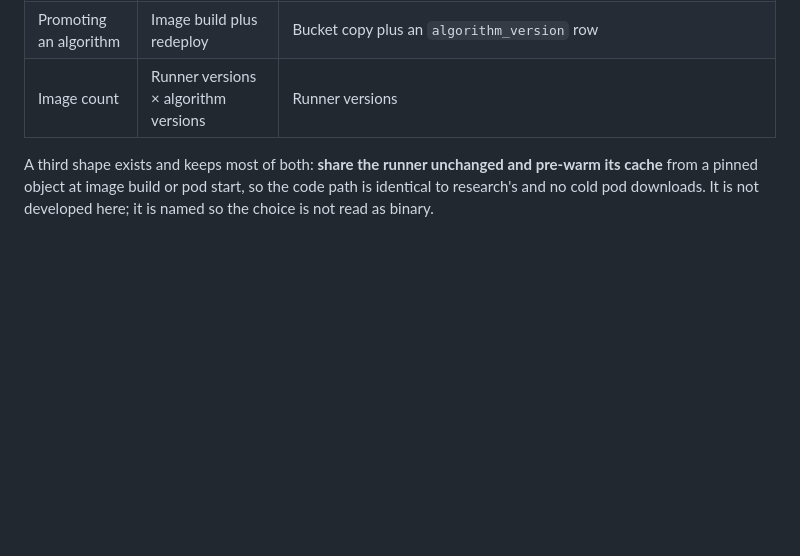
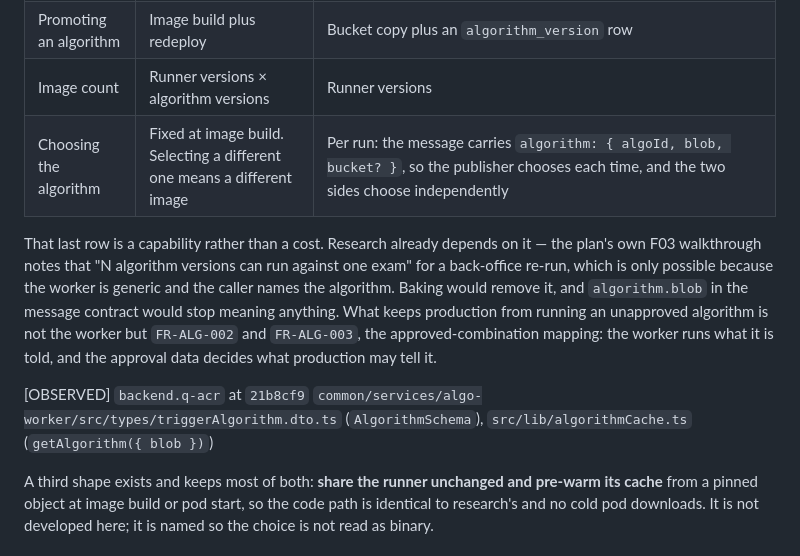
Before and after one commit to OwnHealthIL/qacr-spec, a Markdown page: architecture/spine-decision-log.md, the part around the change. Rendered like a GitHub page; blank space fills up the shorter version.

Commit message:
L14.5: baking removes per-run algorithm selection, which research uses
The message carries algorithm: { algoId, blob, bucket? }, so the publisher names
the algorithm on every run and the two sides choose independently. The plan's own
F03 walkthrough relies on it — N algorithm versions against one exam for a
back-office re-run. Baking fixes the algorithm at image build and would make
algorithm.blob meaningless.

Recorded as a capability the bake-in option removes, not another cost line.
FR-ALG-002/003 remain what constrain production's choice.

Co-Authored-By: Claude Opus 5 (1M context) <noreply@anthropic.com>

```diff
--- a/architecture/spine-decision-log.md
+++ b/architecture/spine-decision-log.md
@@ -1125,6 +1125,18 @@ why the choice belongs in this log rather than being left only there.
 | Runner | Production's forks from research's | One runner, one build, identical execution path in validation and production |
 | Promoting an algorithm | Image build plus redeploy | Bucket copy plus an `algorithm_version` row |
 | Image count | Runner versions × algorithm versions | Runner versions |
+| Choosing the algorithm | Fixed at image build. Selecting a different one means a different image | Per run: the message carries `algorithm: { algoId, blob, bucket? }`, so the publisher chooses each time, and the two sides choose independently |
+
+That last row is a capability rather than a cost. Research already depends on it — the plan's own
+F03 walkthrough notes that "N algorithm versions can run against one exam" for a back-office re-run,
+which is only possible because the worker is generic and the caller names the algorithm. Baking
+would remove it, and `algorithm.blob` in the message contract would stop meaning anything. What keeps
+production from running an unapproved algorithm is not the worker but `FR-ALG-002` and `FR-ALG-003`,
+the approved-combination mapping: the worker runs what it is told, and the approval data decides what
+production may tell it.
+
+[OBSERVED] `backend.q-acr` at `21b8cf9` `common/services/algo-worker/src/types/triggerAlgorithm.dto.ts`
+(`AlgorithmSchema`), `src/lib/algorithmCache.ts` (`getAlgorithm({ blob })`)
 
 A third shape exists and keeps most of both: **share the runner unchanged and pre-warm its cache**
 from a pinned object at image build or pod start, so the code path is identical to research's and no
```
